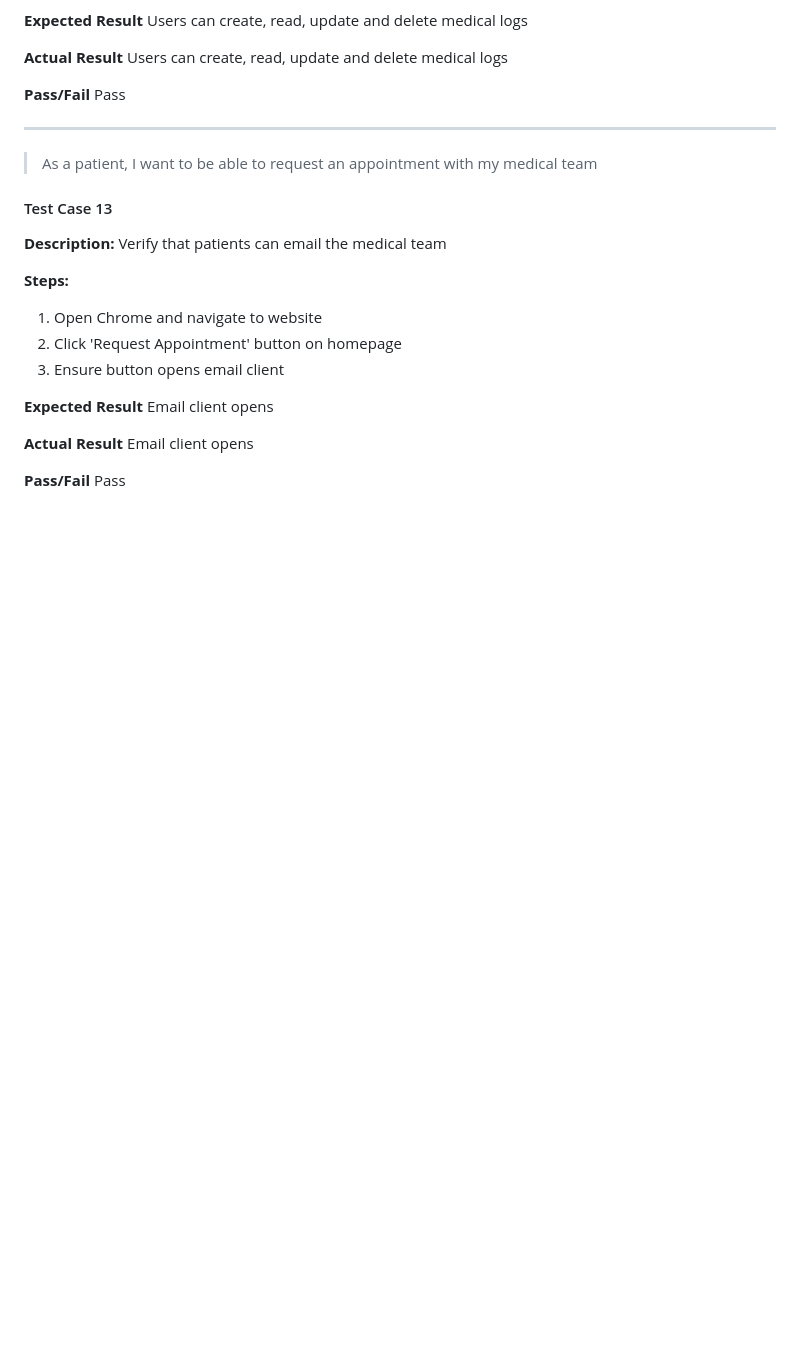
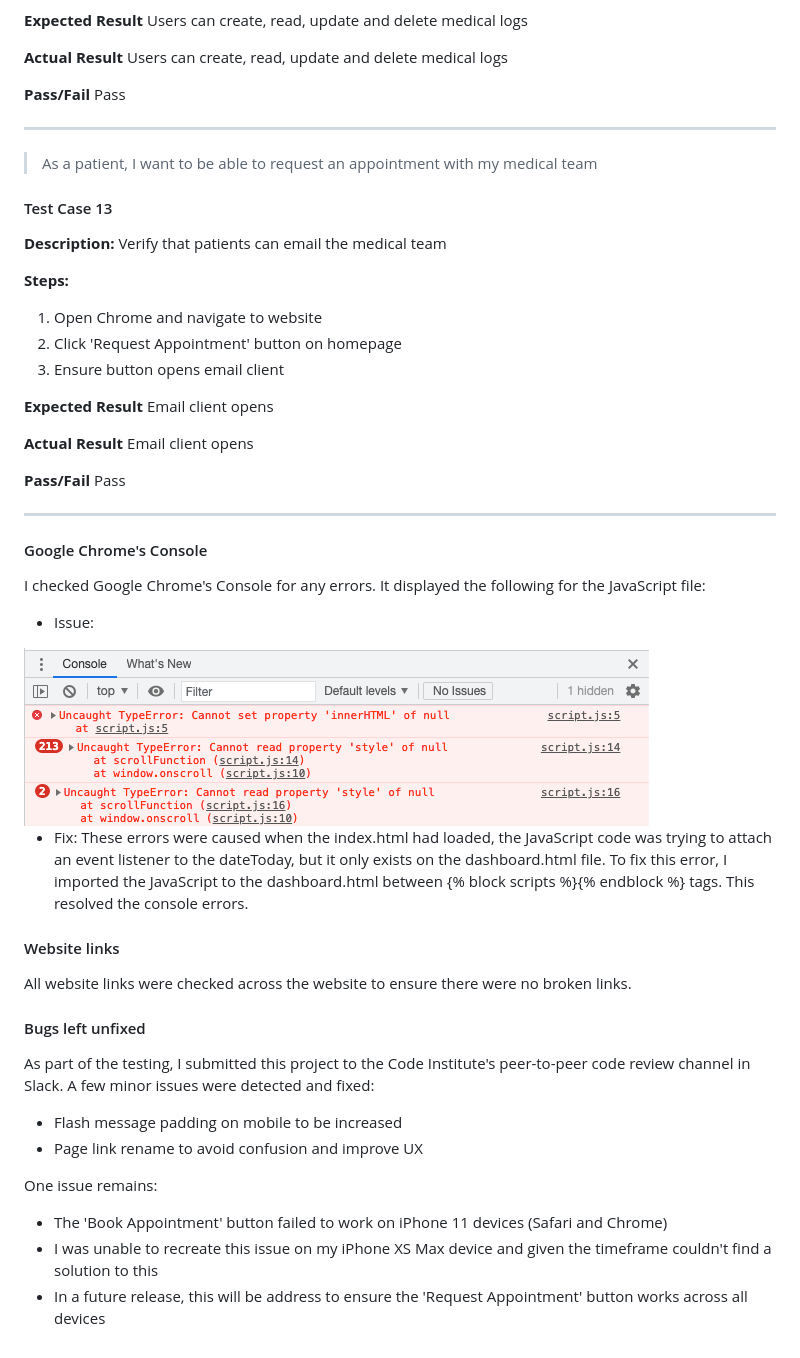
Before and after one commit to JessicaJuliet/meditracker, a Markdown page: TESTING.md, the part around the change. Rendered like a GitHub page; pictures changed too: wireframes/google-console-errors.png (added); blank space fills up the shorter version.

Commit message:
Fix console errors for JavaScript file and record in TESTING.md

```diff
--- a/TESTING.md
+++ b/TESTING.md
@@ -325,3 +325,31 @@ Email client opens
 
 **Pass/Fail**
 Pass
+
+---
+#### Google Chrome's Console
+
+I checked Google Chrome's Console for any errors. It displayed the following for the JavaScript file:
+
+* Issue:
+
+<img src="wireframes/google-console-errors.png">
+
+* Fix: These errors were caused when the index.html had loaded, the JavaScript code was trying to attach an event listener to the dateToday, but it only exists on the dashboard.html file. To fix this error, I imported the JavaScript to the dashboard.html between {% block scripts %}{% endblock %} tags. This resolved the console errors.
+
+#### Website links
+
+All website links were checked across the website to ensure there were no broken links.
+
+#### Bugs left unfixed
+
+As part of the testing, I submitted this project to the Code Institute's peer-to-peer code review channel in Slack. A few minor issues were detected and fixed:
+
+* Flash message padding on mobile to be increased
+* Page link rename to avoid confusion and improve UX
+
+One issue remains:
+
+* The 'Book Appointment' button failed to work on iPhone 11 devices (Safari and Chrome)
+* I was unable to recreate this issue on my iPhone XS Max device and given the timeframe couldn't find a solution to this
+* In a future release, this will be address to ensure the 'Request Appointment' button works across all devices
```
Also changed, not shown: 4 other files.
